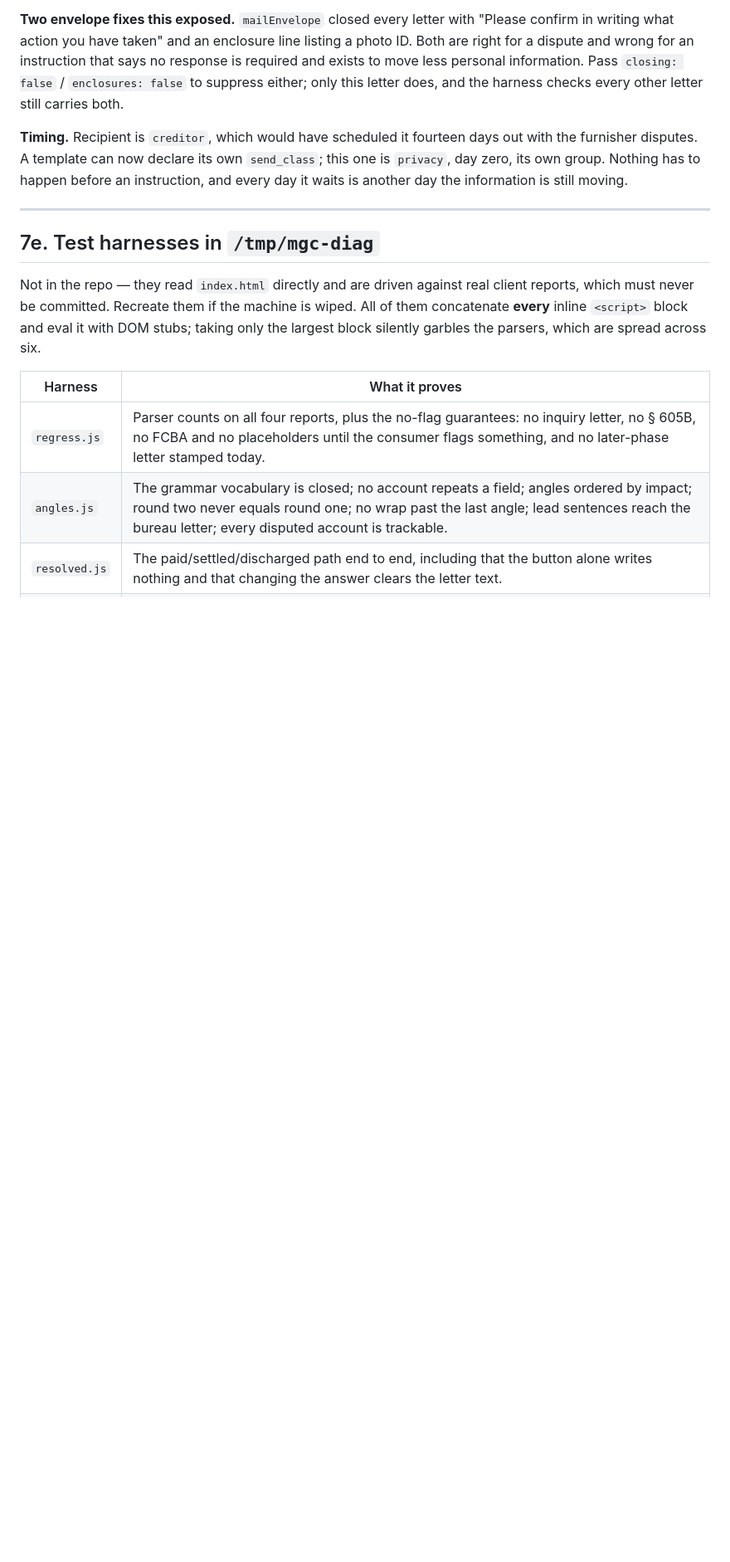
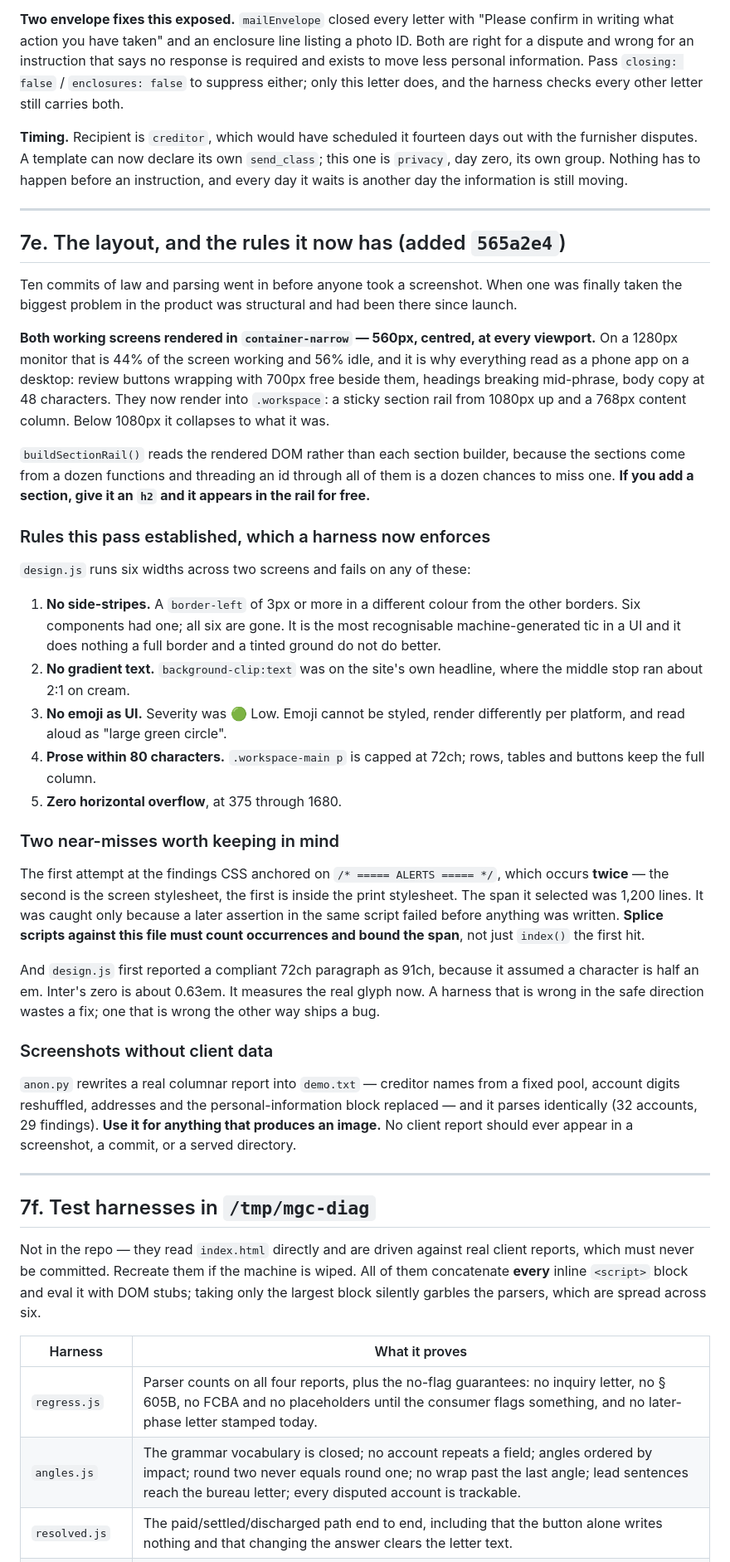
Before and after one commit to ownlysites/MGC, a Markdown page: MGC_HANDOFF.md, the part around one of its changes. Shown at 83% size. Rendered like a GitHub page; blank space fills up the shorter version.

Commit message:
Write down the layout rules and the harness that enforces them
Handoff section 7e: why both screens rendered at 560px, what the workspace grid
does, the five rules design.js now fails a build on, and the two near-misses --
the splice that selected 1,200 lines off a comment that appears twice, and the
harness that called a compliant paragraph non-compliant because it assumed a
character is half an em.

Also records anon.py, which turns a real report into a screenshot-safe one that
parses identically. No client report should reach a screenshot, a commit, or a
served directory.

Co-Authored-By: Claude Opus 5 <noreply@anthropic.com>
Claude-Session: https://claude.ai/code/session_01UBawHxpNib9Mc6DsuKZTwm

```diff
--- a/MGC_HANDOFF.md
+++ b/MGC_HANDOFF.md
@@ -702,7 +702,65 @@ information is still moving.
 
 ---
 
-## 7e. Test harnesses in `/tmp/mgc-diag`
+## 7e. The layout, and the rules it now has (added `565a2e4`)
+
+Ten commits of law and parsing went in before anyone took a screenshot. When one
+was finally taken the biggest problem in the product was structural and had been
+there since launch.
+
+**Both working screens rendered in `container-narrow` — 560px, centred, at every
+viewport.** On a 1280px monitor that is 44% of the screen working and 56% idle,
+and it is why everything read as a phone app on a desktop: review buttons
+wrapping with 700px free beside them, headings breaking mid-phrase, body copy at
+48 characters. They now render into `.workspace`: a sticky section rail from
+1080px up and a 768px content column. Below 1080px it collapses to what it was.
+
+`buildSectionRail()` reads the rendered DOM rather than each section builder,
+because the sections come from a dozen functions and threading an id through all
+of them is a dozen chances to miss one. **If you add a section, give it an `h2`
+and it appears in the rail for free.**
+
+### Rules this pass established, which a harness now enforces
+
+`design.js` runs six widths across two screens and fails on any of these:
+
+1. **No side-stripes.** A `border-left` of 3px or more in a different colour
+   from the other borders. Six components had one; all six are gone. It is the
+   most recognisable machine-generated tic in a UI and it does nothing a full
+   border and a tinted ground do not do better.
+2. **No gradient text.** `background-clip:text` was on the site's own headline,
+   where the middle stop ran about 2:1 on cream.
+3. **No emoji as UI.** Severity was 🟢 Low. Emoji cannot be styled, render
+   differently per platform, and read aloud as "large green circle".
+4. **Prose within 80 characters.** `.workspace-main p` is capped at 72ch; rows,
+   tables and buttons keep the full column.
+5. **Zero horizontal overflow**, at 375 through 1680.
+
+### Two near-misses worth keeping in mind
+
+The first attempt at the findings CSS anchored on `/* ===== ALERTS ===== */`,
+which occurs **twice** — the second is the screen stylesheet, the first is
+inside the print stylesheet. The span it selected was 1,200 lines. It was caught
+only because a later assertion in the same script failed before anything was
+written. **Splice scripts against this file must count occurrences and bound the
+span**, not just `index()` the first hit.
+
+And `design.js` first reported a compliant 72ch paragraph as 91ch, because it
+assumed a character is half an em. Inter's zero is about 0.63em. It measures the
+real glyph now. A harness that is wrong in the safe direction wastes a fix; one
+that is wrong the other way ships a bug.
+
+### Screenshots without client data
+
+`anon.py` rewrites a real columnar report into `demo.txt` — creditor names from
+a fixed pool, account digits reshuffled, addresses and the personal-information
+block replaced — and it parses identically (32 accounts, 29 findings). **Use it
+for anything that produces an image.** No client report should ever appear in a
+screenshot, a commit, or a served directory.
+
+---
+
+## 7f. Test harnesses in `/tmp/mgc-diag`
 
 Not in the repo — they read `index.html` directly and are driven against real
 client reports, which must never be committed. Recreate them if the machine is
```
Also changed, not shown: other parts of MGC_HANDOFF.md (+2 -0 lines), MGC_BACKLOG.md (+2 -1 lines).
